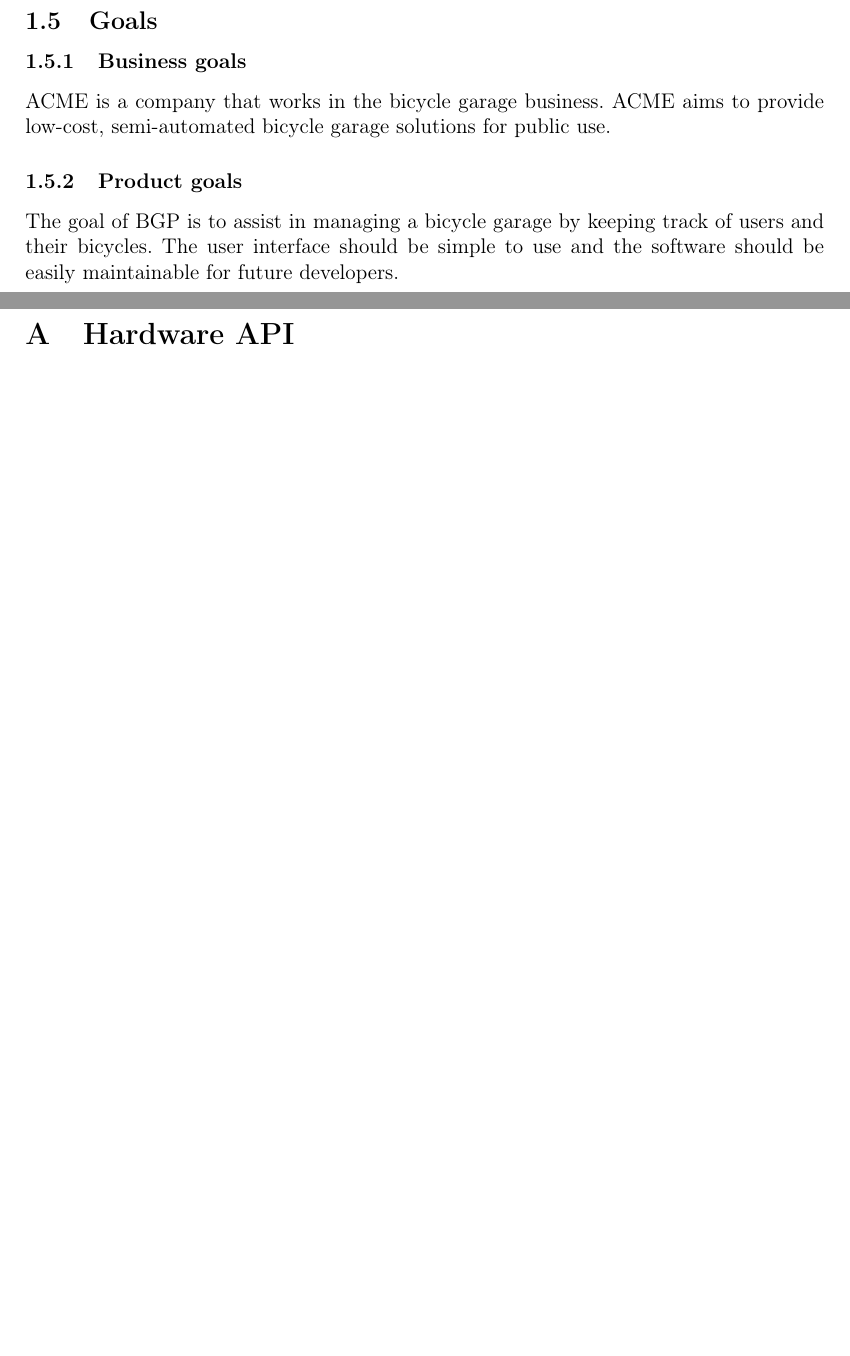
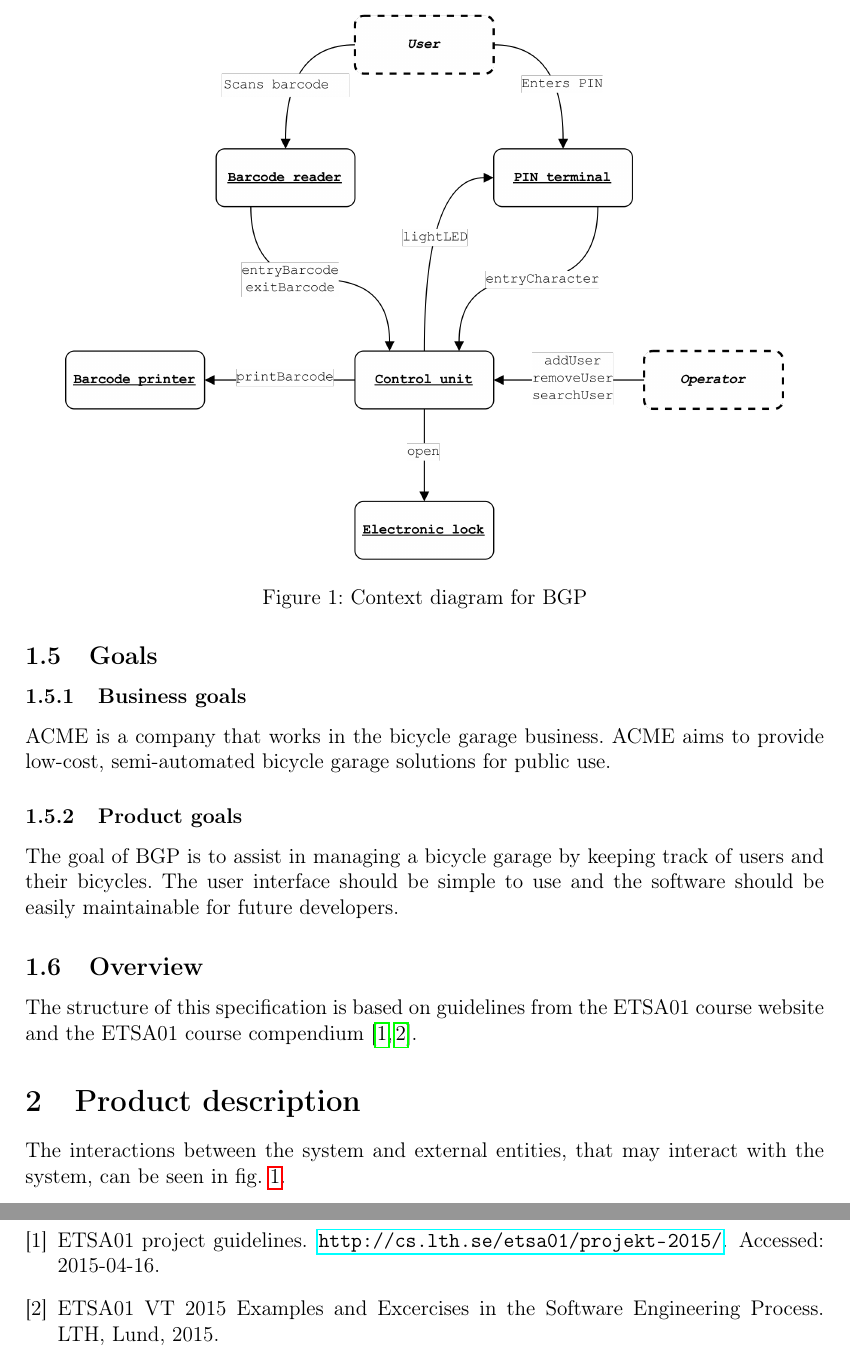
Before and after one commit to shinytofu/ETSA01, a LaTeX document (requirement-specification/main.tex, which reads requirement-specification/settings.tex): two parts of pages 4 and 5 of 5 before the commit and two parts of pages 4 and 5 of 6 after it, joined at a grey line, cut at the place of the change, the shorter picture padded with empty space. Compiled offline with pdfLaTeX.

Commit message:
Add bibliography

```diff
--- a/requirement-specification/main.tex
+++ b/requirement-specification/main.tex
@@ -53,8 +54,20 @@
 ACME is a company that works in the bicycle garage business. ACME aims to provide low-cost, semi-automated bicycle garage solutions for public use.
 \subsubsection{Product goals}
 The goal of BGP is to assist in managing a bicycle garage by keeping track of users and their bicycles. The user interface should be simple to use and the software should be easily maintainable for future developers.
+
 \subsection{Overview}
+The structure of this specification is based on guidelines from the ETSA01 course website and the ETSA01 course compendium \cite{kompendium,course-site}.
 
+\section{Product description}
+\begin{figure}
+	\centering
+	\includegraphics[width=0.9\textwidth]{./assets/context-hw.png}
+	\caption{Context diagram for BGP}
+	\label{fig:context-hw}
+\end{figure}
 
+The interactions between the system and external entities, that may interact with the system, can be seen in \cref{fig:context-hw}.
+\bibliography{bibliography}{}
+\bibliographystyle{plain}
 \include{appendix}
 \end{document}
--- a/requirement-specification/settings.tex
+++ b/requirement-specification/settings.tex
@@ -16,6 +16,7 @@
 \usepackage{gitinfo2}
 \usepackage{hyperref}
 \usepackage{cleveref}
+\usepackage{cite}
 \usepackage{color}
 
 \definecolor{pblue}{rgb}{0.13,0.13,1}
```
Also changed, not shown: requirement-specification/bibliography.bib (added, +13 -0 lines), requirement-specification/cover.tex (+1 -1 lines), requirement-specification/assets/context-hw.png (added), requirement-specification/assets/context-hw.svg (added), requirement-specification/main.tex (1 more changed lines).
